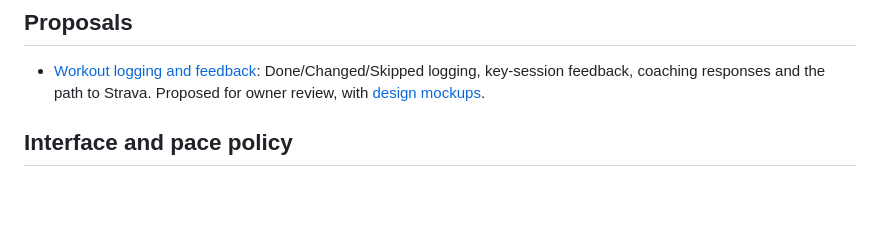
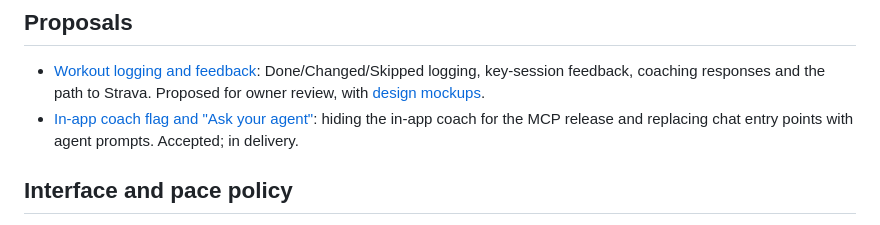
Before and after one commit to benjamingriff/askesis, a Markdown page: docs/product/README.md, the part around the change. Rendered like a GitHub page; blank space fills up the shorter version.

Commit message:
Propose an in-app coach flag with Ask your agent prompts
Co-Authored-By: Claude Opus 5.5 <noreply@anthropic.com>

```diff
--- a/docs/product/README.md
+++ b/docs/product/README.md
@@ -22,6 +22,7 @@ These guides describe implemented behavior and were reconciled against code on 2
 ## Proposals
 
 - [Workout logging and feedback](./workout-log-and-feedback-proposal.md): Done/Changed/Skipped logging, key-session feedback, coaching responses and the path to Strava. Proposed for owner review, with [design mockups](./workout-feedback-mockups/).
+- [In-app coach flag and "Ask your agent"](./in-app-coach-flag-proposal.md): hiding the in-app coach for the MCP release and replacing chat entry points with agent prompts. Accepted; in delivery.
 
 ## Interface and pace policy
 
```
Also changed, not shown: docs/product/in-app-coach-flag-proposal.md (added, +127 -0 lines).
